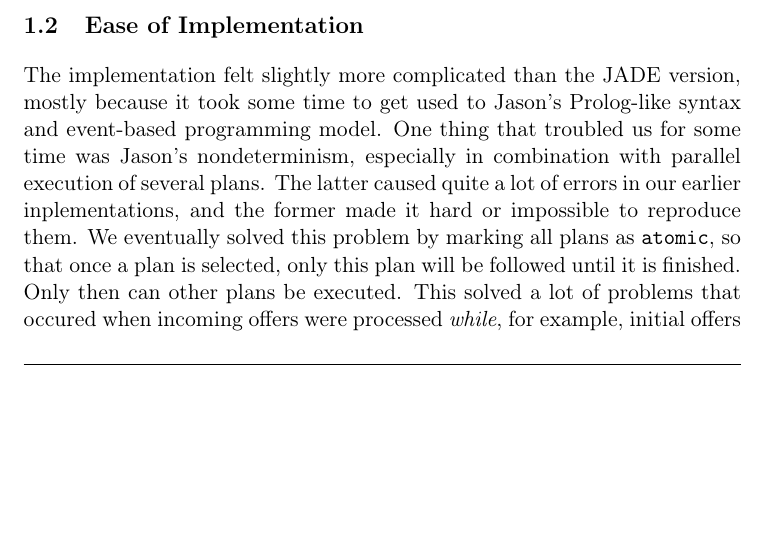
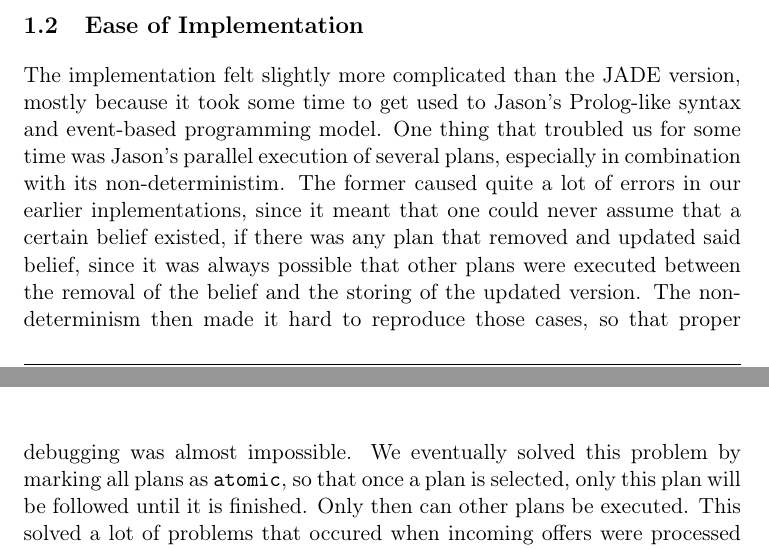
Before and after one commit to marcoeilers/map, a LaTeX problem sheet (exercise-3/report/assignment-3.tex): part of page 3 of 4 before the commit and two parts of pages 3 and 4 of 4 after it, the two joined at a grey line, cut so that both start at the same text, the shorter picture padded with empty space. Compiled offline with pdfLaTeX.

Commit message:
Minor report change

```diff
--- a/exercise-3/report/assignment-3.tex
+++ b/exercise-3/report/assignment-3.tex
@@ -54,7 +54,7 @@
 
 
 \subsection{Ease of Implementation}
-The implementation felt slightly more complicated than the JADE version, mostly because it took some time to get used to Jason's Prolog-like syntax and event-based programming model. One thing that troubled us for some time was Jason's nondeterminism, especially in combination with parallel execution of several plans. The latter caused quite a lot of errors in our earlier inplementations, and the former made it hard or impossible to reproduce them. We eventually solved this problem by marking all plans as \texttt{atomic}, so that once a plan is selected, only this plan will be followed until it is finished. Only then can other plans be executed. This solved a lot of problems that occured when incoming offers were processed \emph{while}, for example, initial offers were made.
+The implementation felt slightly more complicated than the JADE version, mostly because it took some time to get used to Jason's Prolog-like syntax and event-based programming model. One thing that troubled us for some time was Jason's parallel execution of several plans, especially in combination with its non-deterministim. The former caused quite a lot of errors in our earlier inplementations, since it meant that one could never assume that a certain belief existed, if there was any plan that removed and updated said belief, since it was always possible that other plans were executed between the removal of the belief and the storing of the updated version. The non-determinism then made it hard to reproduce those cases, so that proper debugging was almost impossible. We eventually solved this problem by marking all plans as \texttt{atomic}, so that once a plan is selected, only this plan will be followed until it is finished. Only then can other plans be executed. This solved a lot of problems that occured when incoming offers were processed \emph{while}, for example, initial offers were made.
 
 We also had to make some compromises due to Jason's event based handling of goals, especially the fact that goals are forgotten once a plan to achieve them has been executed. Since, in some cases, we did not want the agent to forget its goals, we made them beliefs instead. One example is the fact that an agent wants to sell a product: This would normally be considered a goal, but since it is possible that buyers only enter the market place at a later time, we cannot allow the agent to forget about this goal once an initial plan has been followed. This is why we introduced the belief \texttt{offers(Product,MinPrice)} instead, which then creates other goals to start a negotiation, but which is still remembered if there are no buyers initially. This is why long-term goals are almost exclusively modelled as beliefs, whereas the steps to achieve these goals are usually modelled as goals.
 
```
